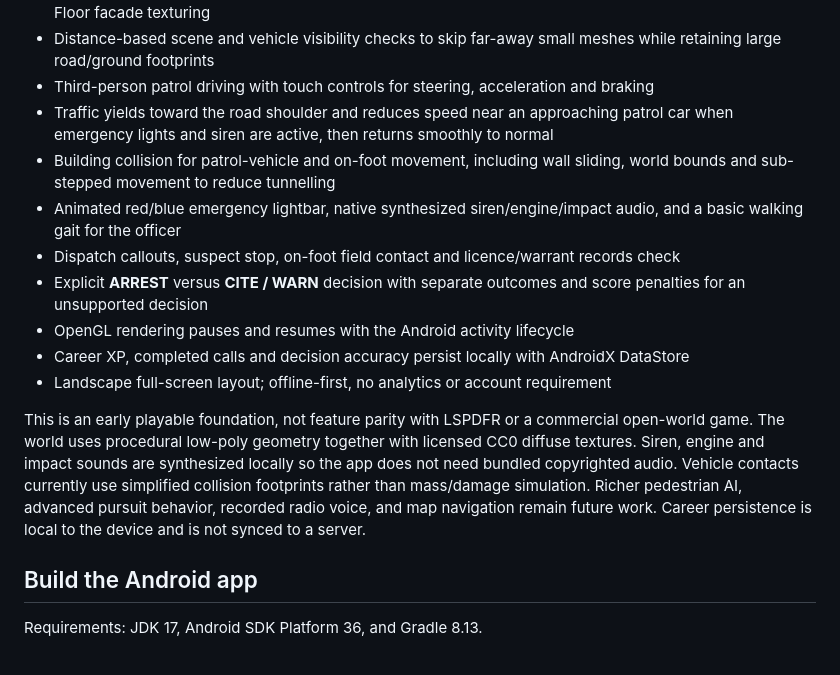
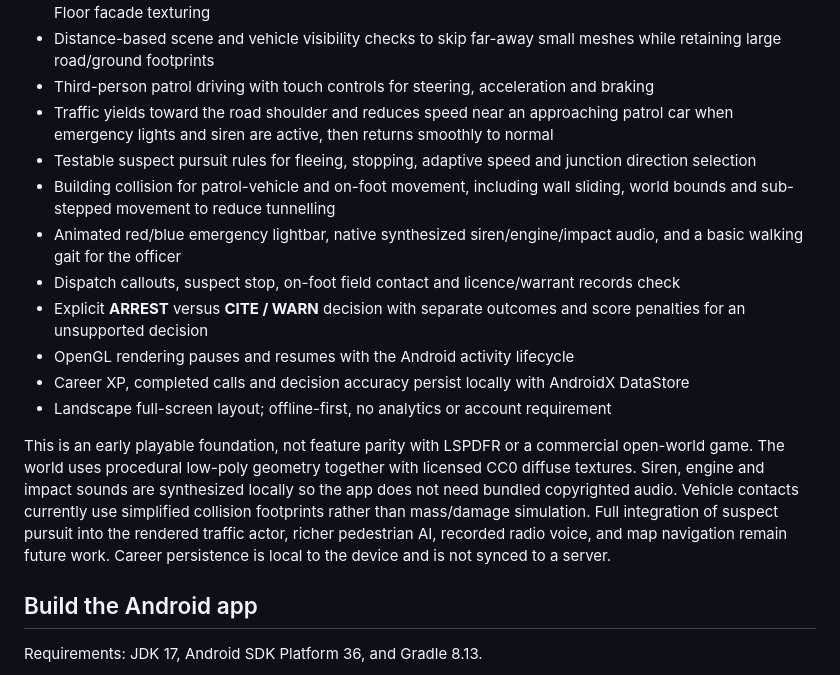
Before and after one commit to thedeverfankhajo-bot/PoliceSimulator3D, a Markdown page: README.md, the part around the change. GitHub-like rendering.

Commit message:
Document suspect pursuit rules

```diff
--- a/README.md
+++ b/README.md
@@ -11,6 +11,7 @@ Native Android police-patrol simulator inspired by the open-world patrol loop of
 - Distance-based scene and vehicle visibility checks to skip far-away small meshes while retaining large road/ground footprints
 - Third-person patrol driving with touch controls for steering, acceleration and braking
 - Traffic yields toward the road shoulder and reduces speed near an approaching patrol car when emergency lights and siren are active, then returns smoothly to normal
+- Testable suspect pursuit rules for fleeing, stopping, adaptive speed and junction direction selection
 - Building collision for patrol-vehicle and on-foot movement, including wall sliding, world bounds and sub-stepped movement to reduce tunnelling
 - Animated red/blue emergency lightbar, native synthesized siren/engine/impact audio, and a basic walking gait for the officer
 - Dispatch callouts, suspect stop, on-foot field contact and licence/warrant records check
@@ -19,7 +20,7 @@ Native Android police-patrol simulator inspired by the open-world patrol loop of
 - Career XP, completed calls and decision accuracy persist locally with AndroidX DataStore
 - Landscape full-screen layout; offline-first, no analytics or account requirement
 
-This is an early playable foundation, not feature parity with LSPDFR or a commercial open-world game. The world uses procedural low-poly geometry together with licensed CC0 diffuse textures. Siren, engine and impact sounds are synthesized locally so the app does not need bundled copyrighted audio. Vehicle contacts currently use simplified collision footprints rather than mass/damage simulation. Richer pedestrian AI, advanced pursuit behavior, recorded radio voice, and map navigation remain future work. Career persistence is local to the device and is not synced to a server.
+This is an early playable foundation, not feature parity with LSPDFR or a commercial open-world game. The world uses procedural low-poly geometry together with licensed CC0 diffuse textures. Siren, engine and impact sounds are synthesized locally so the app does not need bundled copyrighted audio. Vehicle contacts currently use simplified collision footprints rather than mass/damage simulation. Full integration of suspect pursuit into the rendered traffic actor, richer pedestrian AI, recorded radio voice, and map navigation remain future work. Career persistence is local to the device and is not synced to a server.
 
 ## Build the Android app
 
```
